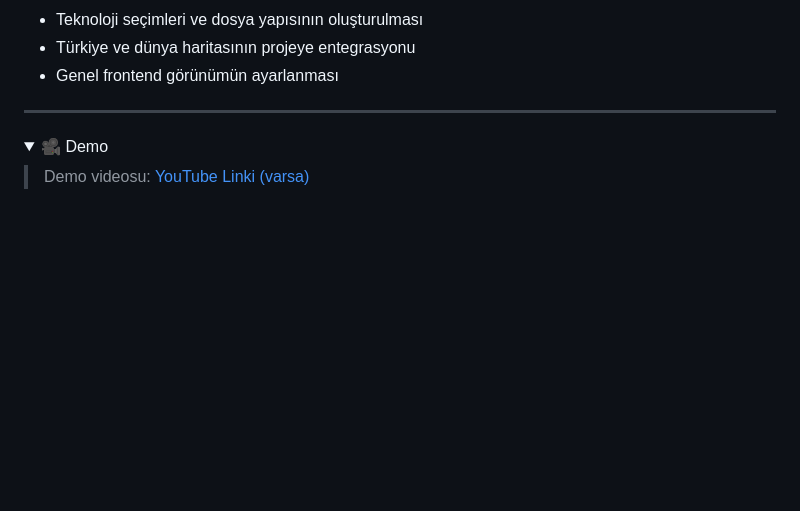
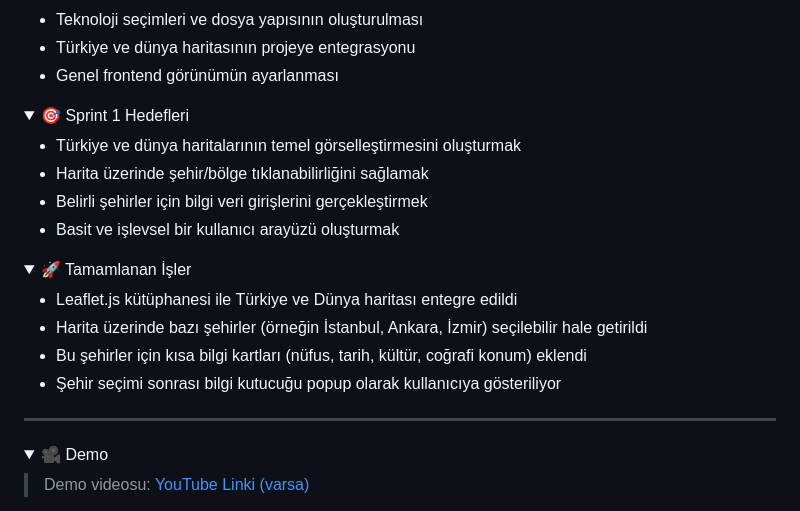
Before and after one commit to sonerbasak/Bootcamp-Team30, a Markdown page: README.md, the part around the change. Drawn GitHub-style; folded sections open; blank space fills up the shorter version.

```diff
--- a/README.md
+++ b/README.md
@@ -70,6 +70,23 @@ GeoAI, kullanıcıların hem Türkiye hem de dünya haritası üzerinde bölgele
 - Türkiye ve dünya haritasının projeye entegrasyonu
 - Genel frontend görünümün ayarlanması
 
+<details>
+  <summary>🎯 Sprint 1 Hedefleri</summary>
+
+- Türkiye ve dünya haritalarının temel görselleştirmesini oluşturmak
+- Harita üzerinde şehir/bölge tıklanabilirliğini sağlamak
+- Belirli şehirler için bilgi veri girişlerini gerçekleştirmek
+- Basit ve işlevsel bir kullanıcı arayüzü oluşturmak
+
+<details>
+  <summary>🚀 Tamamlanan İşler</summary>
+
+- Leaflet.js kütüphanesi ile Türkiye ve Dünya haritası entegre edildi
+- Harita üzerinde bazı şehirler (örneğin İstanbul, Ankara, İzmir) seçilebilir hale getirildi
+- Bu şehirler için kısa bilgi kartları (nüfus, tarih, kültür, coğrafi konum) eklendi
+- Şehir seçimi sonrası bilgi kutucuğu popup olarak kullanıcıya gösteriliyor
+
+
 </details>
 
 </details>
```
